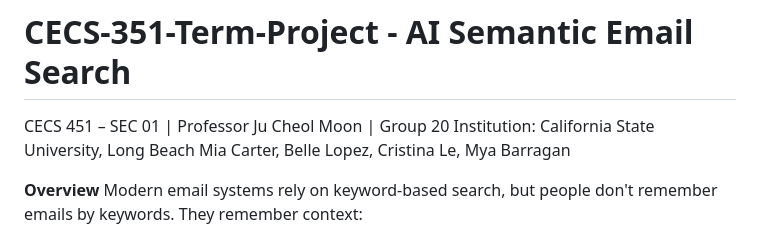
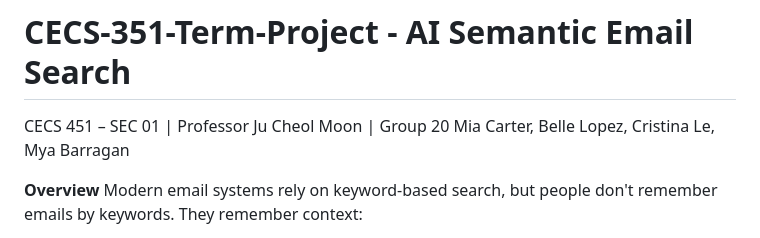
Before and after one commit to myabarragan/CECS-351-Term-Project, a Markdown page: README.md, the part around the change. GitHub-like rendering.

Commit message:
Remove some details from README
Removed institution information from the README.

```diff
--- a/README.md
+++ b/README.md
@@ -1,6 +1,5 @@
 # CECS-351-Term-Project - AI Semantic Email Search
 CECS 451 – SEC 01 | Professor Ju Cheol Moon | Group 20
-Institution: California State University, Long Beach
 Mia Carter, Belle Lopez, Cristina Le, Mya Barragan
 
 **Overview**
```
